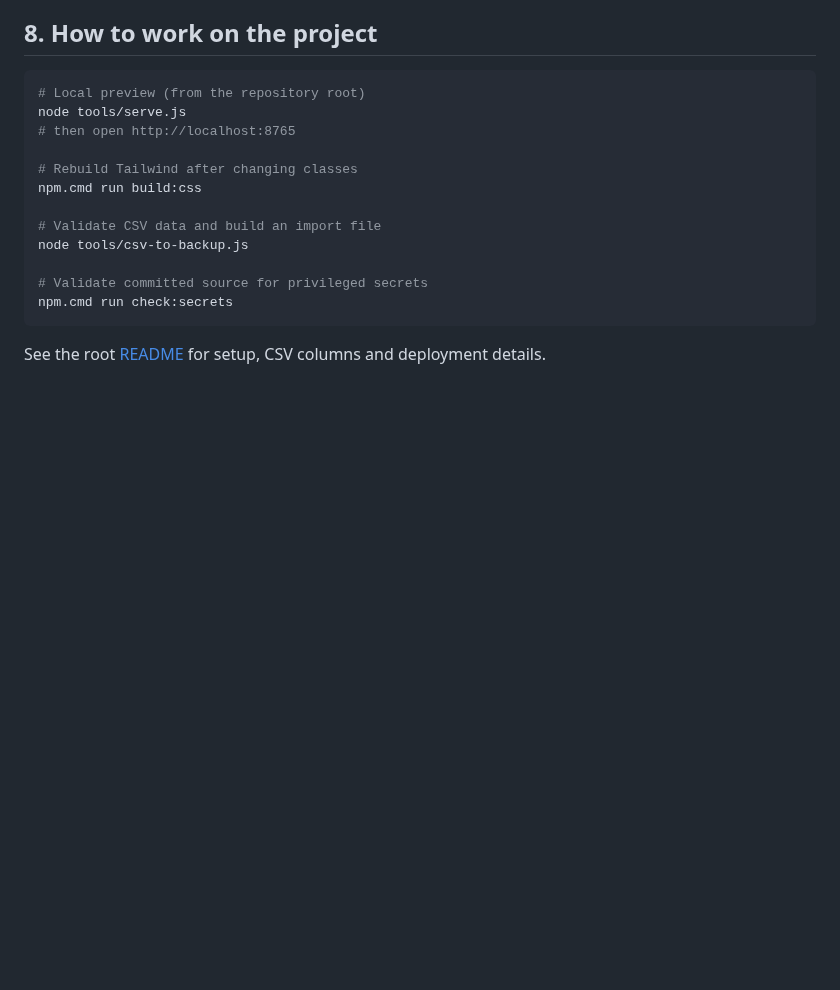
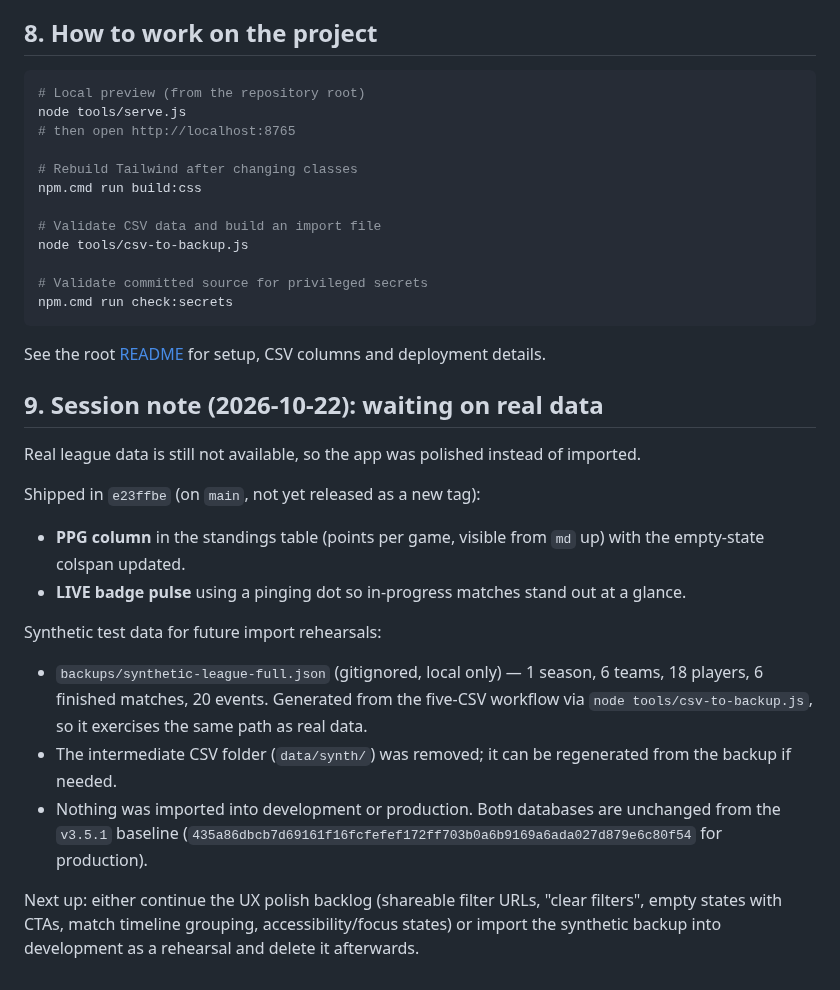
Before and after one commit to Boulakdane/football-division-manager, a Markdown page: docs/PROGRESS.md, the part around the change. Rendered like a GitHub page; blank space fills up the shorter version.

Commit message:
docs: record standings/LIVE polish and synthetic test data

````diff
--- a/docs/PROGRESS.md
+++ b/docs/PROGRESS.md
@@ -310,3 +310,20 @@ npm.cmd run check:secrets
 ```
 
 See the root [README](../README.md) for setup, CSV columns and deployment details.
+
+## 9. Session note (2026-10-22): waiting on real data
+
+Real league data is still not available, so the app was polished instead of imported.
+
+Shipped in `e23ffbe` (on `main`, not yet released as a new tag):
+
+- **PPG column** in the standings table (points per game, visible from `md` up) with the empty-state colspan updated.
+- **LIVE badge pulse** using a pinging dot so in-progress matches stand out at a glance.
+
+Synthetic test data for future import rehearsals:
+
+- `backups/synthetic-league-full.json` (gitignored, local only) — 1 season, 6 teams, 18 players, 6 finished matches, 20 events. Generated from the five-CSV workflow via `node tools/csv-to-backup.js`, so it exercises the same path as real data.
+- The intermediate CSV folder (`data/synth/`) was removed; it can be regenerated from the backup if needed.
+- Nothing was imported into development or production. Both databases are unchanged from the `v3.5.1` baseline (`435a86dbcb7d69161f16fcfefef172ff703b0a6b9169a6ada027d879e6c80f54` for production).
+
+Next up: either continue the UX polish backlog (shareable filter URLs, "clear filters", empty states with CTAs, match timeline grouping, accessibility/focus states) or import the synthetic backup into development as a rehearsal and delete it afterwards.
````
